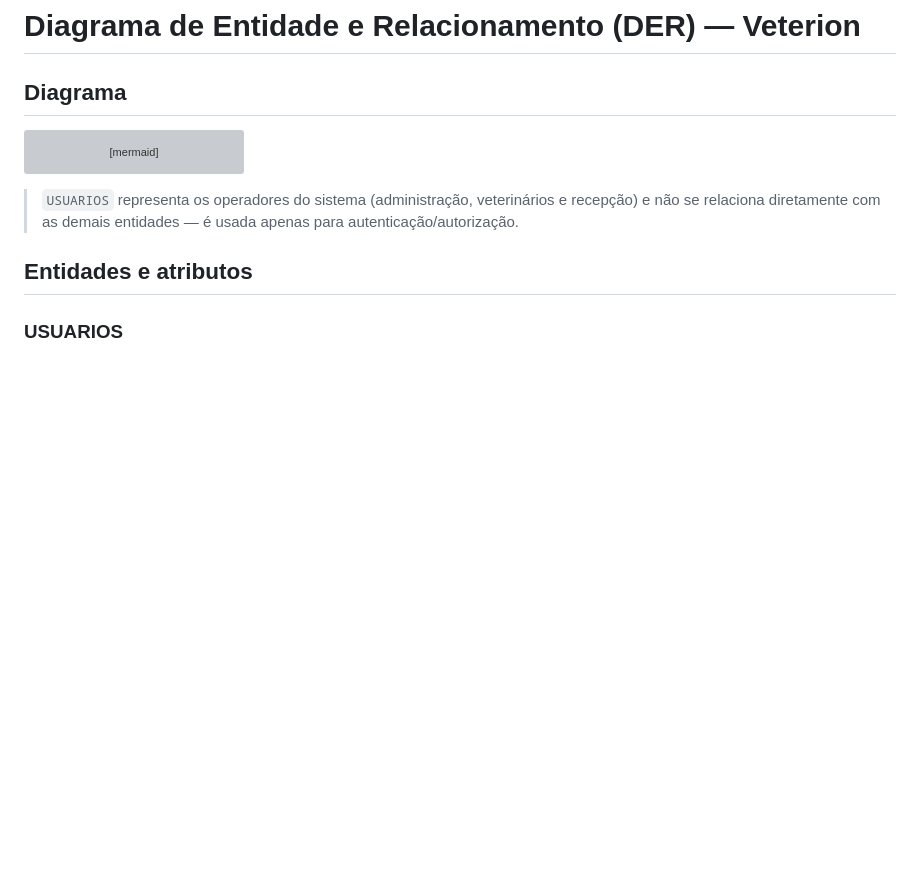
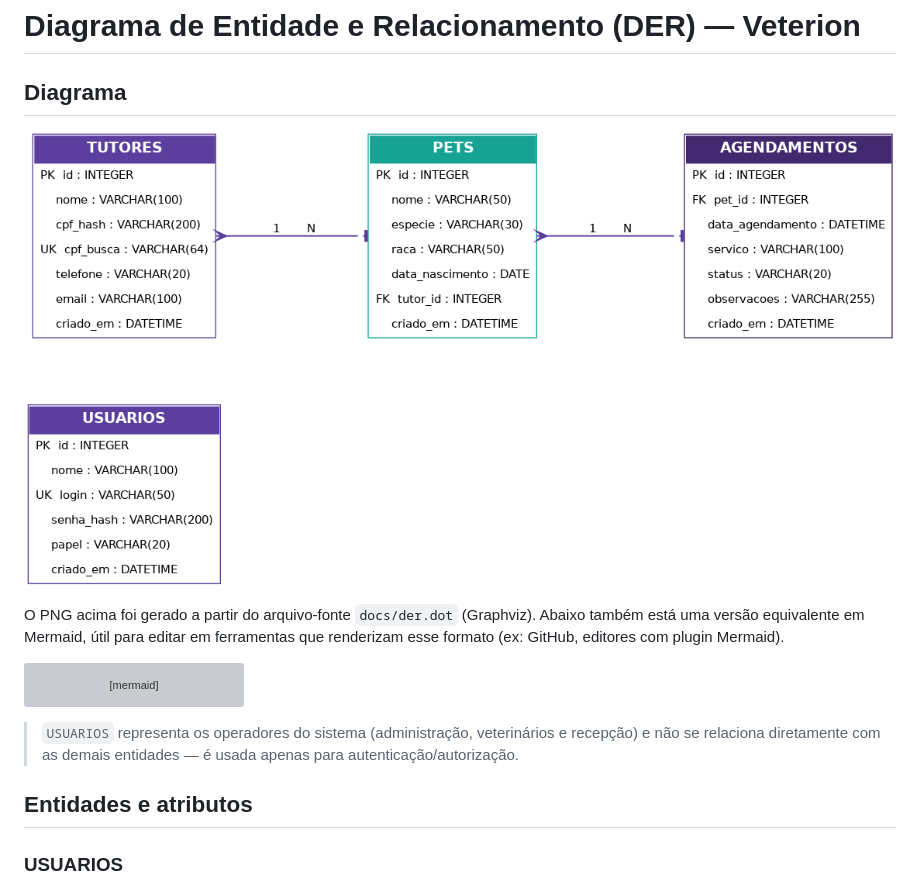
Before and after one commit to joaoribeiroodev/veterion, a Markdown page: docs/der.md, the part around the change. Rendered like a GitHub page; pictures changed too: docs/der.png (added); blank space fills up the shorter version; grey boxes are pictures that could not be loaded.

Commit message:
docs: adiciona DER em PNG (gerado via Graphviz) e arquivo-fonte .dot

````diff
--- a/docs/der.md
+++ b/docs/der.md
@@ -1,6 +1,10 @@
 # Diagrama de Entidade e Relacionamento (DER) — Veterion
 
 ## Diagrama
+
+![Diagrama de Entidade e Relacionamento do Veterion](der.png)
+
+O PNG acima foi gerado a partir do arquivo-fonte `docs/der.dot` (Graphviz). Abaixo também está uma versão equivalente em Mermaid, útil para editar em ferramentas que renderizam esse formato (ex: GitHub, editores com plugin Mermaid).
 
 ```mermaid
 erDiagram
````
Also changed, not shown: 1 other file.
